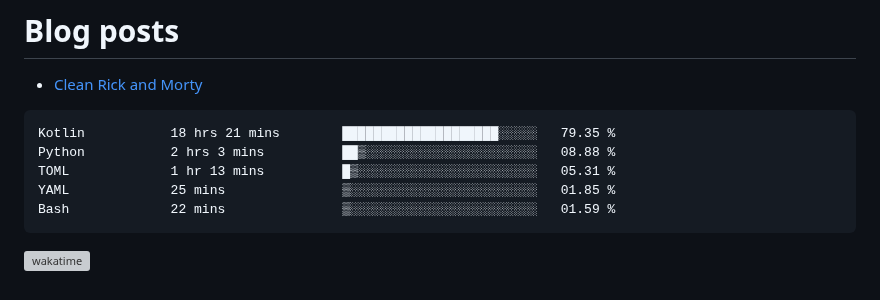
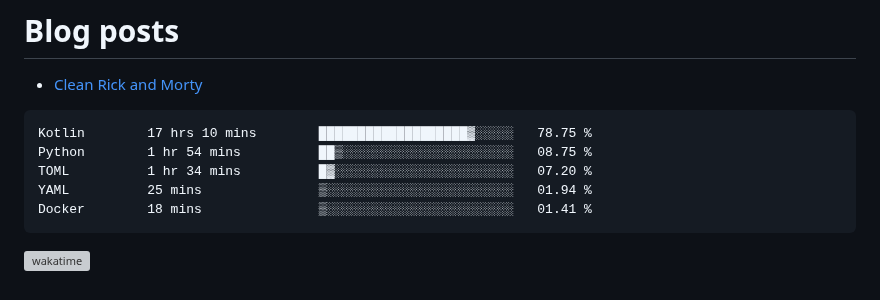
Before and after one commit to kdbrian/kdbrian, a Markdown page: README.md, the part around the change. Rendered like a GitHub page; grey boxes are pictures that could not be loaded.

Commit message:
Updated waka-readme graph with new metrics

````diff
--- a/README.md
+++ b/README.md
@@ -23,11 +23,11 @@
 <!--START_SECTION:waka-->
 
 ```txt
-Kotlin           18 hrs 21 mins        ████████████████████░░░░░   79.35 %
-Python           2 hrs 3 mins          ██▒░░░░░░░░░░░░░░░░░░░░░░   08.88 %
-TOML             1 hr 13 mins          █▒░░░░░░░░░░░░░░░░░░░░░░░   05.31 %
-YAML             25 mins               ▒░░░░░░░░░░░░░░░░░░░░░░░░   01.85 %
-Bash             22 mins               ▒░░░░░░░░░░░░░░░░░░░░░░░░   01.59 %
+Kotlin        17 hrs 10 mins        ███████████████████▓░░░░░   78.75 %
+Python        1 hr 54 mins          ██▒░░░░░░░░░░░░░░░░░░░░░░   08.75 %
+TOML          1 hr 34 mins          █▓░░░░░░░░░░░░░░░░░░░░░░░   07.20 %
+YAML          25 mins               ▒░░░░░░░░░░░░░░░░░░░░░░░░   01.94 %
+Docker        18 mins               ▒░░░░░░░░░░░░░░░░░░░░░░░░   01.41 %
 ```
 
 <!--END_SECTION:waka-->
````
